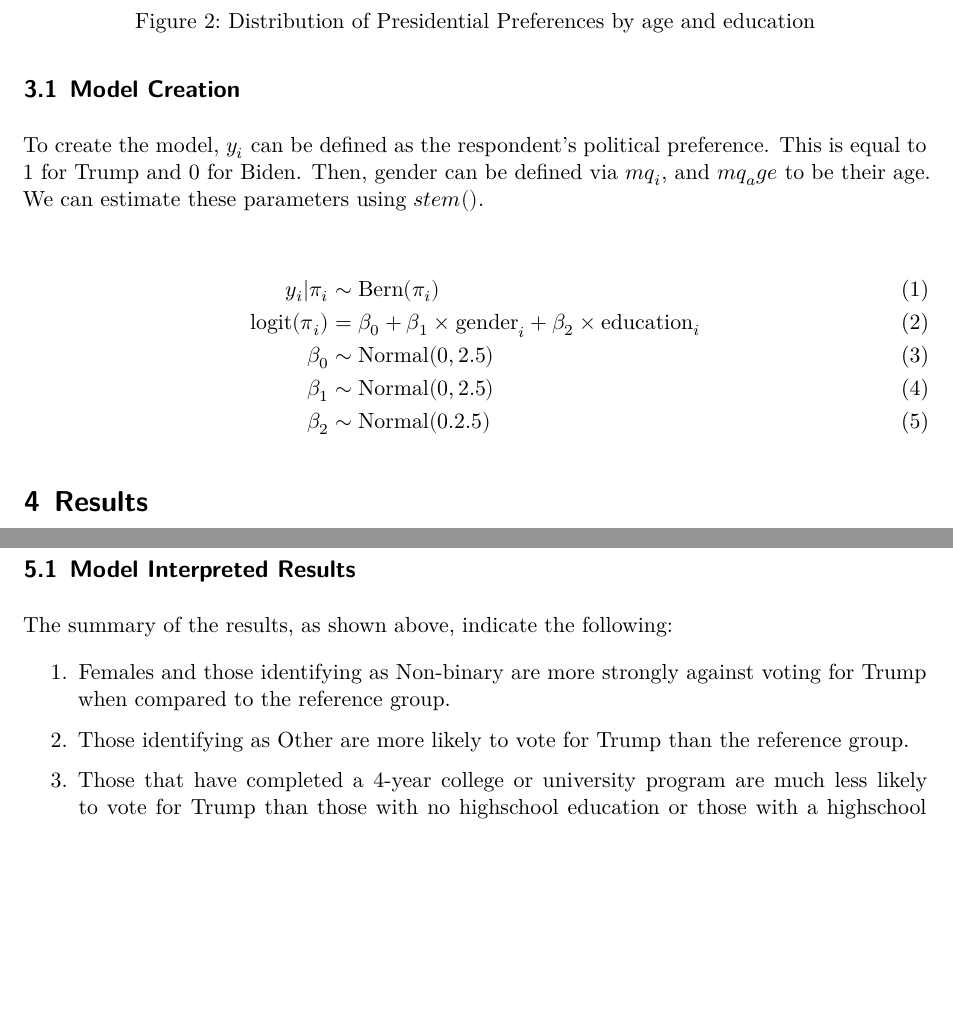
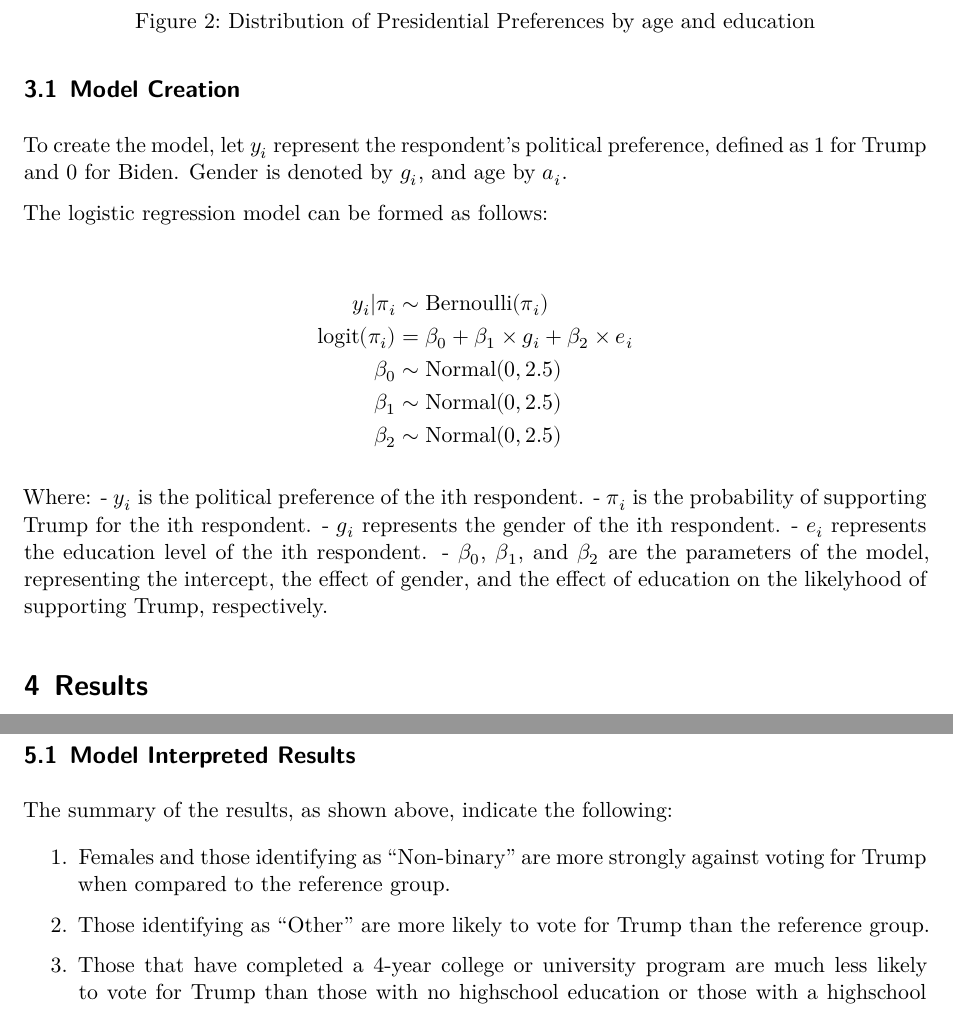
Before and after one commit to Ravnit202/Analyzing-Factors-Related-to-Voter-Preferences-in-the-United-States, a Quarto document (paper/paper.qmd): two parts of pages 3 and 4 of 5, joined at a grey line, cut so that both start at the same text, the shorter picture padded with empty space. Rendered offline with R 4.5, knitr and Pandoc in place of Quarto, then LaTeX, with nearby package versions; some code elsewhere in the file could not run offline.

Commit message:
Update paper.qmd (Forgot to push with my submission earlier, no changes since then)

```diff
--- a/paper/paper.qmd
+++ b/paper/paper.qmd
@@ -100,12 +100,24 @@ cces2022 |>
 To assess the roles of gender, education, and age on voting preferences, a logistic regression model is used.
 
 ## Model Creation
-To create the model, $y_i$ can be defined as the respondent’s political preference. This is equal to 1 for Trump and 0 for Biden. Then, gender can be defined via $mq_i$, and $mq_age$ to be their age. We can estimate these parameters using $stem()$.
 
-\begin{align}
-y_i|\pi_i &\sim \mbox{Bern}(\pi_i) \\
-\mbox{logit}(\pi_i) & = \beta_0+\beta_1 \times\mbox{gender}_i +\beta_2 \times \mbox{education}_i\\
-\beta_0 &\sim \mbox{Normal}(0, 2.5)\\
-\beta_1 &\sim \mbox{Normal}(0, 2.5)\\
-\beta_2 &\sim \mbox{Normal}(0. 2.5)
-\end{align}
+To create the model, let $y_i$ represent the respondent's political preference, defined as 1 for Trump and 0 for Biden. Gender is denoted by $g_i$, and age by $a_i$.
+
+The logistic regression model can be formed as follows:
+
+
+\begin{align*}
+y_i|\pi_i &\sim \text{Bernoulli}(\pi_i) \\
+\text{logit}(\pi_i) & = \beta_0 + \beta_1 \times g_i + \beta_2 \times e_i \\
+\beta_0 &\sim \text{Normal}(0, 2.5)\\
+\beta_1 &\sim \text{Normal}(0, 2.5)\\
+\beta_2 &\sim \text{Normal}(0, 2.5)
+\end{align*}
+
+
+Where:
+- $y_i$ is the political preference of the ith respondent.
+- $\pi_i$ is the probability of supporting Trump for the ith respondent.
+- $g_i$ represents the gender of the ith respondent.
+- $e_i$ represents the education level of the ith respondent.
+- $\beta_0$, $\beta_1$, and $\beta_2$ are the parameters of the model, representing the intercept, the effect of gender, and the effect of education on the likelyhood of supporting Trump, respectively.
@@ -138,9 +154,9 @@ modelsummary(
 
 The summary of the results, as shown above, indicate the following:
 
-1. Females and those identifying as Non-binary are more strongly against voting for Trump when compared to the reference group.
+1. Females and those identifying as "Non-binary" are more strongly against voting for Trump when compared to the reference group.
 
-2. Those identifying as Other are more likely to vote for Trump than the reference group.
+2. Those identifying as "Other" are more likely to vote for Trump than the reference group.
 
 3. Those that have completed a 4-year college or university program are much less likely to vote for Trump than those with no highschool education or those with a highschool diploma.
 
```
Also changed, not shown: paper/paper.pdf, paper/paper.qmd (16 more changed lines).
